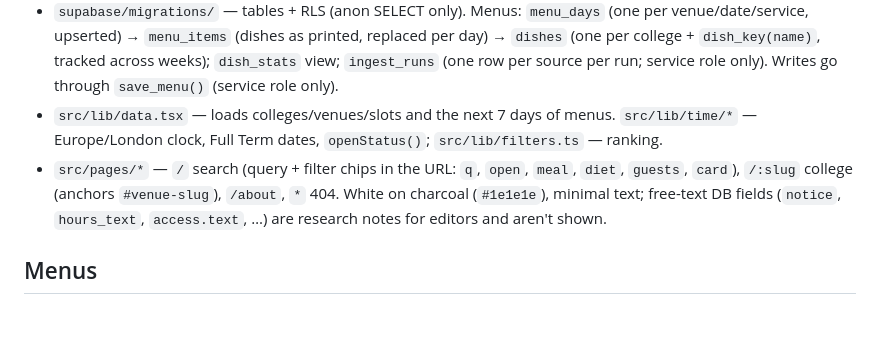
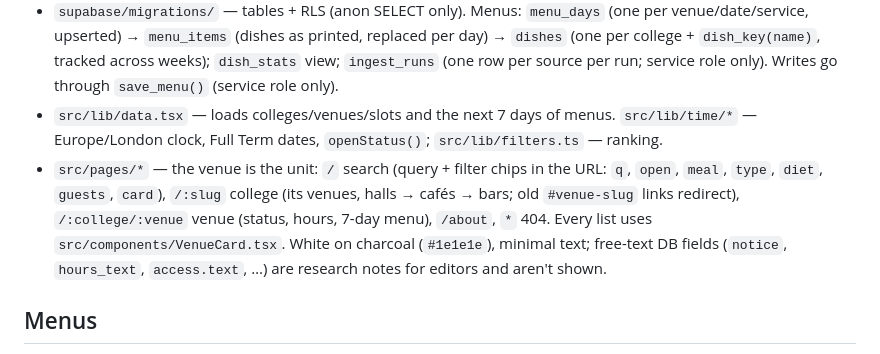
Before and after one commit to giuulio/grub.cam, a Markdown page: AGENTS.md, the part around the change. Rendered like a GitHub page; blank space fills up the shorter version.

Commit message:
AGENTS.md: venue pages, type filter, VenueCard
Co-Authored-By: Claude Opus 5.5 <noreply@anthropic.com>

```diff
--- a/AGENTS.md
+++ b/AGENTS.md
@@ -21,7 +21,7 @@ Cambridge college menus, hours and access, live. Vite + React 19 + TypeScript +
 - `scripts/schema.ts` — zod for `Dish` / `MenuDay`, checked before anything is saved; the app imports the types.
 - `supabase/migrations/` — tables + RLS (anon SELECT only). Menus: `menu_days` (one per venue/date/service, upserted) → `menu_items` (dishes as printed, replaced per day) → `dishes` (one per college + `dish_key(name)`, tracked across weeks); `dish_stats` view; `ingest_runs` (one row per source per run; service role only). Writes go through `save_menu()` (service role only).
 - `src/lib/data.tsx` — loads colleges/venues/slots and the next 7 days of menus. `src/lib/time/*` — Europe/London clock, Full Term dates, `openStatus()`; `src/lib/filters.ts` — ranking.
-- `src/pages/*` — `/` search (query + filter chips in the URL: `q`, `open`, `meal`, `diet`, `guests`, `card`), `/:slug` college (anchors `#venue-slug`), `/about`, `*` 404. White on charcoal (`#1e1e1e`), minimal text; free-text DB fields (`notice`, `hours_text`, `access.text`, …) are research notes for editors and aren't shown.
+- `src/pages/*` — the venue is the unit: `/` search (query + filter chips in the URL: `q`, `open`, `meal`, `type`, `diet`, `guests`, `card`), `/:slug` college (its venues, halls → cafés → bars; old `#venue-slug` links redirect), `/:college/:venue` venue (status, hours, 7-day menu), `/about`, `*` 404. Every list uses `src/components/VenueCard.tsx`. White on charcoal (`#1e1e1e`), minimal text; free-text DB fields (`notice`, `hours_text`, `access.text`, …) are research notes for editors and aren't shown.
 
 ## Menus
 
```
